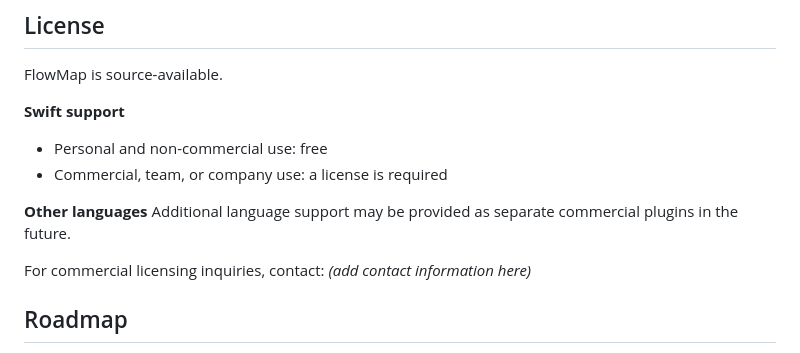
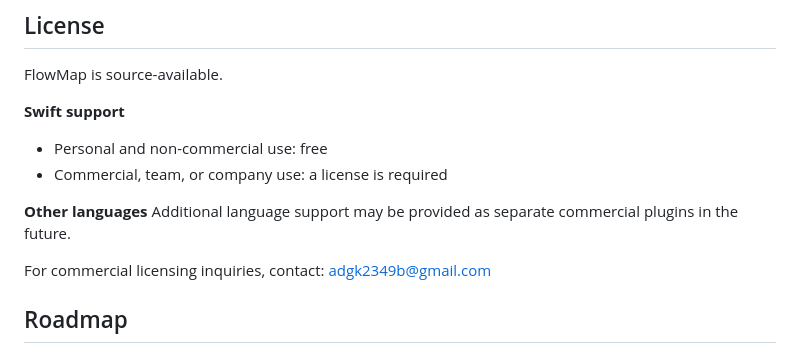
Before and after one commit to adgk2349/FlowMap-AI_Code_Hallucination_Guard_for_Swift, a Markdown page: README.md, the part around the change. Drawn GitHub-style.

Commit message:
docs: Update contact information

```diff
--- a/README.md
+++ b/README.md
@@ -125,7 +125,7 @@ FlowMap is source-available.
 **Other languages**
 Additional language support may be provided as separate commercial plugins in the future.
 
-For commercial licensing inquiries, contact: *(add contact information here)*
+For commercial licensing inquiries, contact: adgk2349b@gmail.com
 
 ## Roadmap
 
```
Also changed, not shown: README.ja.md (+1 -1 lines), README.ko.md (+1 -1 lines).
